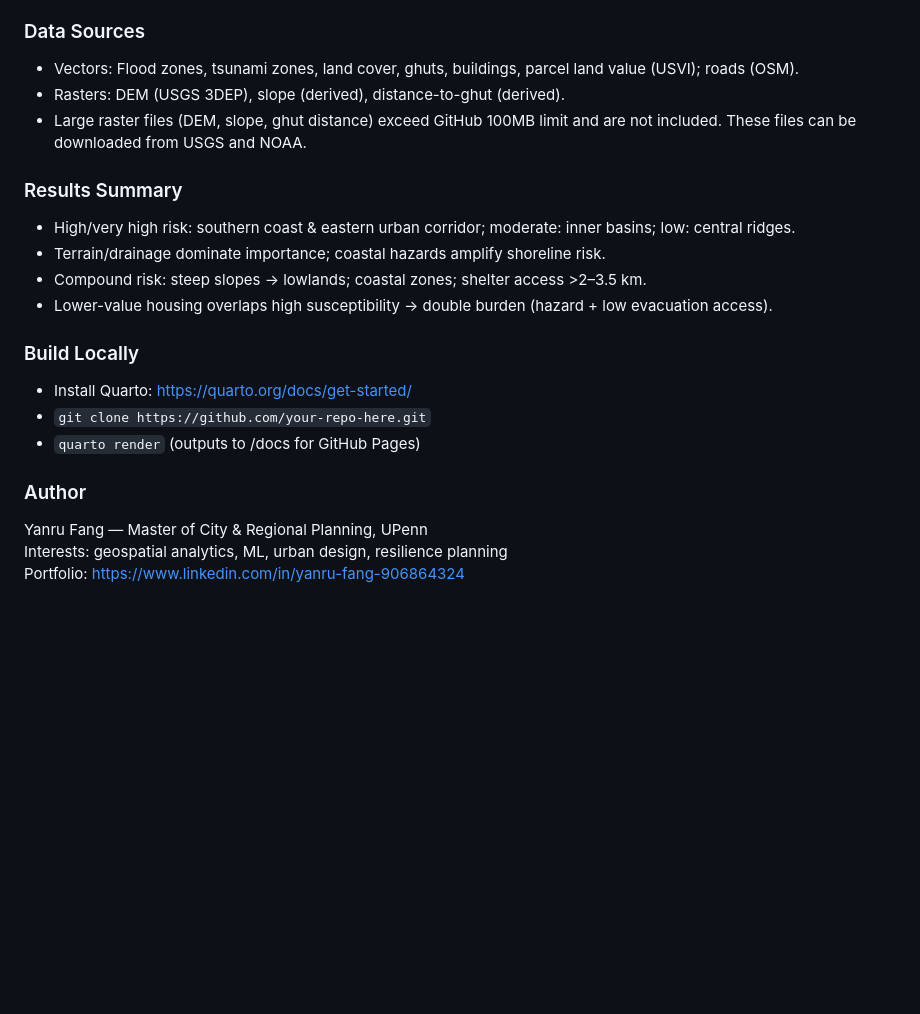
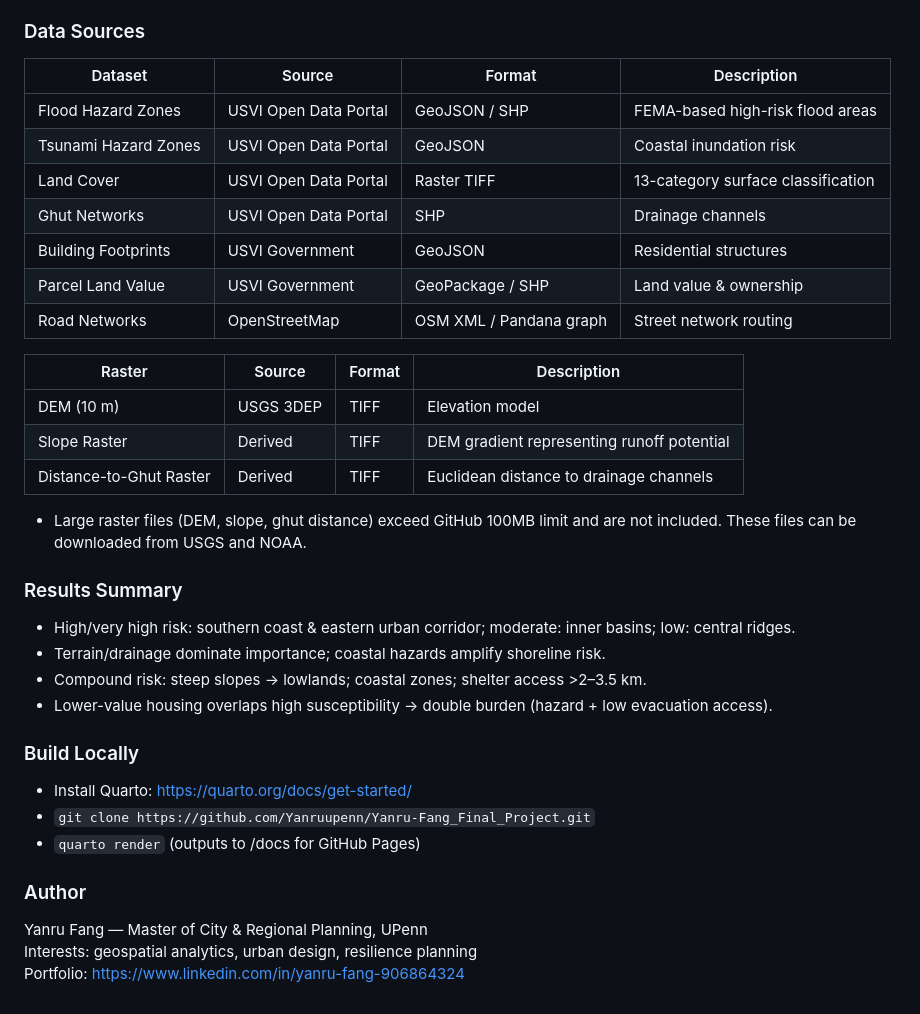
Before and after one commit to Yanruupenn/Yanru-Fang_Final_Project, a Markdown page: README.md, the part around the change printed below. Drawn GitHub-style; blank space fills up the shorter version.

```diff
--- a/README.md
+++ b/README.md
@@ -48,9 +61,21 @@ This project develops a Python-based ML framework integrating: urban flood inven
 
 ### Data Sources
-- Vectors: Flood zones, tsunami zones, land cover, ghuts, buildings, parcel land value (USVI); roads (OSM).
-- Rasters: DEM (USGS 3DEP), slope (derived), distance-to-ghut (derived).
+| Dataset              | Source                | Format                  | Description                        |
+| -------------------- | --------------------- | ----------------------- | ---------------------------------- |
+| Flood Hazard Zones   | USVI Open Data Portal | GeoJSON / SHP           | FEMA-based high-risk flood areas   |
+| Tsunami Hazard Zones | USVI Open Data Portal | GeoJSON                 | Coastal inundation risk            |
+| Land Cover           | USVI Open Data Portal | Raster TIFF             | 13-category surface classification |
+| Ghut Networks        | USVI Open Data Portal | SHP                     | Drainage channels                  |
+| Building Footprints  | USVI Government       | GeoJSON                 | Residential structures             |
+| Parcel Land Value    | USVI Government       | GeoPackage / SHP        | Land value & ownership             |
+| Road Networks        | OpenStreetMap         | OSM XML / Pandana graph | Street network routing             |
+
+| Raster                  | Source    | Format | Description                                |
+| ----------------------- | --------- | ------ | ------------------------------------------ |
+| DEM (10 m)              | USGS 3DEP | TIFF   | Elevation model                            |
+| Slope Raster            | Derived   | TIFF   | DEM gradient representing runoff potential |
+| Distance-to-Ghut Raster | Derived   | TIFF   | Euclidean distance to drainage channels    |
 - Large raster files (DEM, slope, ghut distance) exceed GitHub 100MB limit and are not included. These files can be downloaded from USGS and NOAA.
-
 ### Results Summary
 - High/very high risk: southern coast & eastern urban corridor; moderate: inner basins; low: central ridges.
 - Terrain/drainage dominate importance; coastal hazards amplify shoreline risk.
@@ -59,10 +84,10 @@ This project develops a Python-based ML framework integrating: urban flood inven
 
 ### Build Locally
 - Install Quarto: https://quarto.org/docs/get-started/
-- `git clone https://github.com/your-repo-here.git`
+- `git clone https://github.com/Yanruupenn/Yanru-Fang_Final_Project.git`
 - `quarto render` (outputs to /docs for GitHub Pages)
 
 ### Author
 Yanru Fang — Master of City & Regional Planning, UPenn
-Interests: geospatial analytics, ML, urban design, resilience planning
+Interests: geospatial analytics, urban design, resilience planning
 Portfolio: https://www.linkedin.com/in/yanru-fang-906864324
```
Also changed, not shown: other parts of README.md (+41 -28 lines).
